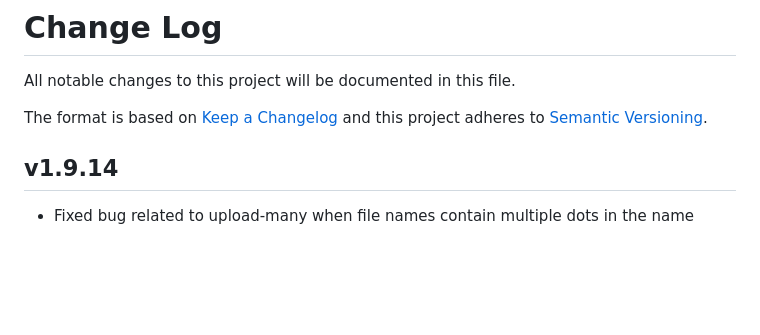
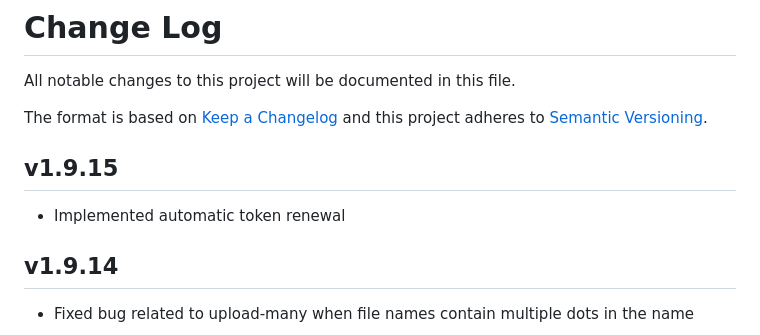
Before and after one commit to jchultarsky101/pcli, a Markdown page: CHANGELOG.md, the part around the change. GitHub-like rendering; blank space fills up the shorter version.

Commit message:
Automatic token renewal upon expiration

```diff
--- a/CHANGELOG.md
+++ b/CHANGELOG.md
@@ -3,6 +3,10 @@ All notable changes to this project will be documented in this file.
 
 The format is based on [Keep a Changelog](http://keepachangelog.com/)
 and this project adheres to [Semantic Versioning](http://semver.org/).
+
+## v1.9.15
+
+* Implemented automatic token renewal
 
 ## v1.9.14
 
```
